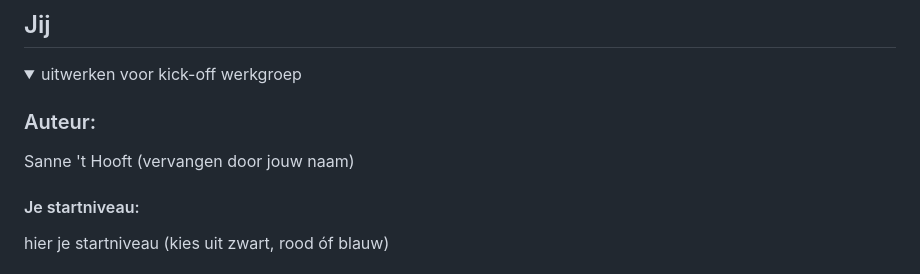
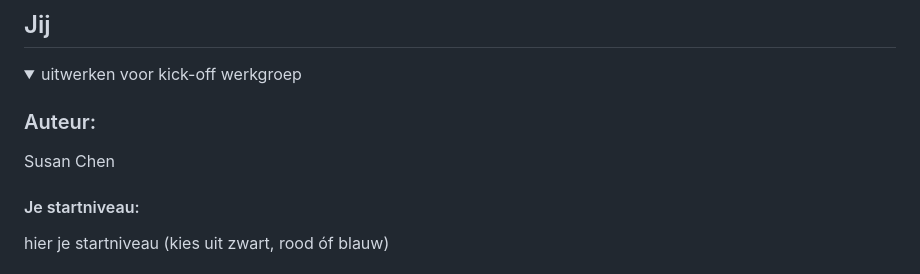
Before and after one commit to susanhva/FrontEndDevelopmentSusan, a Markdown page: README.md, the part around the change. Drawn GitHub-style.

```diff
--- a/README.md
+++ b/README.md
@@ -16,7 +16,7 @@ Nb. Door *open* toe te voegen aan een *details* element kun je deze standaard op
   <summary>uitwerken voor kick-off werkgroep</summary>
 
   ### Auteur:
-  Sanne 't Hooft (vervangen door jouw naam)
+ Susan Chen
 
   #### Je startniveau:
   hier je startniveau (kies uit zwart, rood óf blauw)
```
